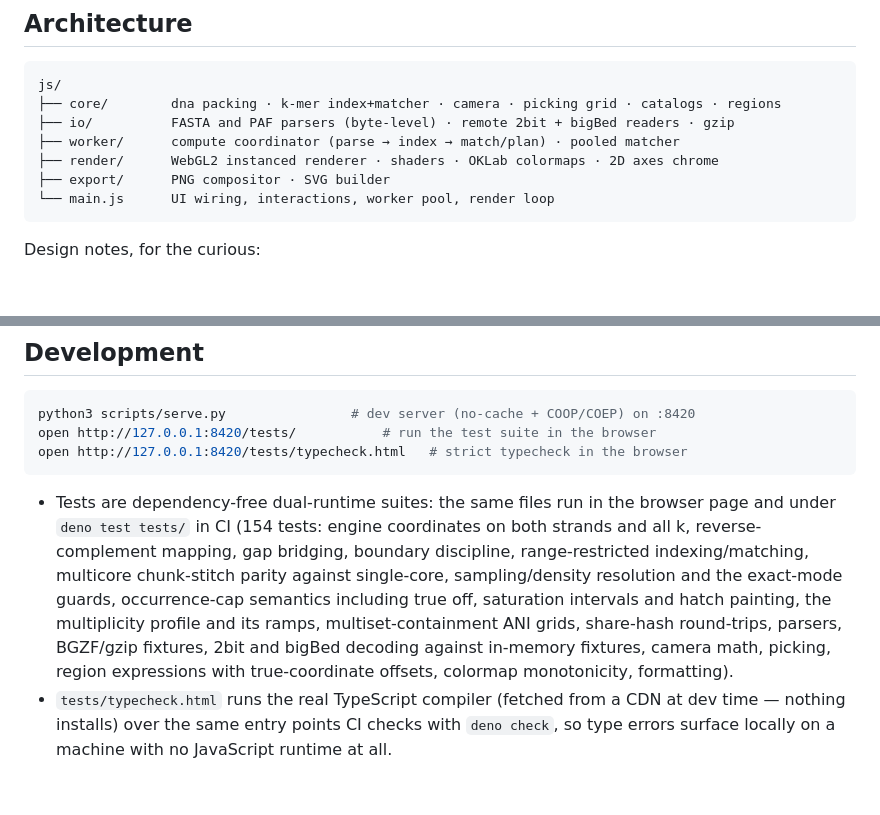
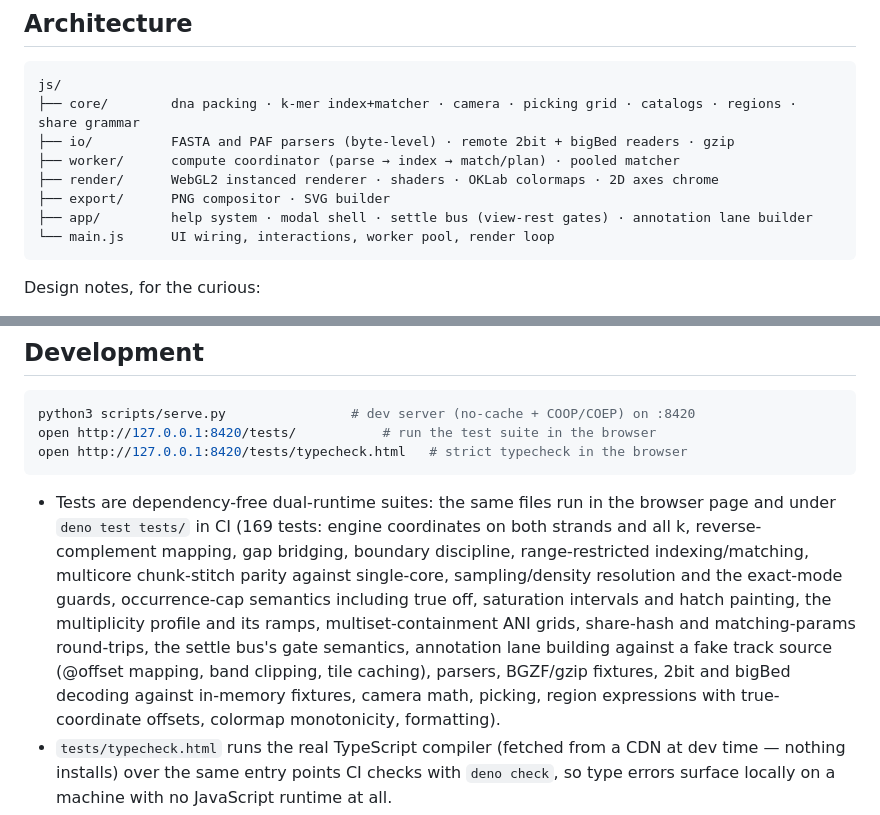
Before and after one commit to jlanej/dotdot, a Markdown page: README.md, 2 parts joined by grey strips. Drawn GitHub-style; blank space fills up the shorter version.

Commit message:
README: the app/ layer joins the architecture story; 169 tests
Co-Authored-By: Claude Fable 5 <noreply@anthropic.com>

````diff
--- a/README.md
+++ b/README.md
@@ -402,11 +402,12 @@ CPU core — treat them as generous upper bounds on what a foreground tab does.
 
 ```
 js/
-├── core/        dna packing · k-mer index+matcher · camera · picking grid · catalogs · regions
+├── core/        dna packing · k-mer index+matcher · camera · picking grid · catalogs · regions · share grammar
 ├── io/          FASTA and PAF parsers (byte-level) · remote 2bit + bigBed readers · gzip
 ├── worker/      compute coordinator (parse → index → match/plan) · pooled matcher
 ├── render/      WebGL2 instanced renderer · shaders · OKLab colormaps · 2D axes chrome
 ├── export/      PNG compositor · SVG builder
+├── app/         help system · modal shell · settle bus (view-rest gates) · annotation lane builder
 └── main.js      UI wiring, interactions, worker pool, render loop
 ```
 
@@ -435,14 +436,16 @@ open http://127.0.0.1:8420/tests/typecheck.html   # strict typecheck in the brow
 ```
 
 - Tests are dependency-free dual-runtime suites: the same files run in the
-  browser page and under `deno test tests/` in CI (154 tests: engine
+  browser page and under `deno test tests/` in CI (169 tests: engine
   coordinates on both strands and all k, reverse-complement mapping, gap
   bridging, boundary discipline, range-restricted indexing/matching,
   multicore chunk-stitch parity against single-core, sampling/density
   resolution and the exact-mode guards, occurrence-cap semantics including
   true off, saturation intervals and hatch painting, the multiplicity
-  profile and its ramps, multiset-containment ANI grids, share-hash
-  round-trips, parsers, BGZF/gzip fixtures, 2bit and bigBed decoding against
+  profile and its ramps, multiset-containment ANI grids, share-hash and
+  matching-params round-trips, the settle bus's gate semantics, annotation
+  lane building against a fake track source (@offset mapping, band
+  clipping, tile caching), parsers, BGZF/gzip fixtures, 2bit and bigBed decoding against
   in-memory fixtures, camera math, picking, region expressions with
   true-coordinate offsets, colormap monotonicity, formatting).
 - `tests/typecheck.html` runs the real TypeScript compiler (fetched from a
````
